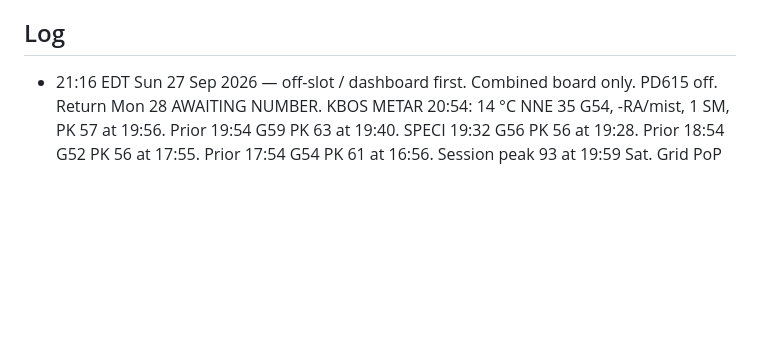
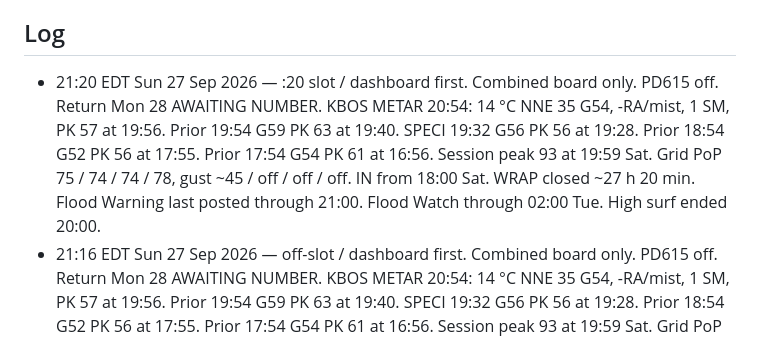
Before and after one commit to charlie-kilo13/pd615-ticker, a Markdown page: DASHBOARD.md, the part around one of its changes. Rendered like a GitHub page; blank space fills up the shorter version.

Commit message:
21:20 EDT Sun :20 slot — combined board, PD615 off, METAR 20:54

```diff
--- a/DASHBOARD.md
+++ b/DASHBOARD.md
@@ -26,6 +26,7 @@ NWS hourly: https://forecast.weather.gov/MapClick.php?lat=42.2903&lon=-71.0711&F
 NWS AFD: https://forecast.weather.gov/product.php?site=BOX&issuedby=BOX&product=AFD
 
 ## Log
+- 21:20 EDT Sun 27 Sep 2026 — :20 slot / dashboard first. Combined board only. PD615 off. Return Mon 28 AWAITING NUMBER. KBOS METAR 20:54: 14 °C NNE 35 G54, -RA/mist, 1 SM, PK 57 at 19:56. Prior 19:54 G59 PK 63 at 19:40. SPECI 19:32 G56 PK 56 at 19:28. Prior 18:54 G52 PK 56 at 17:55. Prior 17:54 G54 PK 61 at 16:56. Session peak 93 at 19:59 Sat. Grid PoP 75 / 74 / 74 / 78, gust ~45 / off / off / off. IN from 18:00 Sat. WRAP closed ~27 h 20 min. Flood Warning last posted through 21:00. Flood Watch through 02:00 Tue. High surf ended 20:00.
 - 21:16 EDT Sun 27 Sep 2026 — off-slot / dashboard first. Combined board only. PD615 off. Return Mon 28 AWAITING NUMBER. KBOS METAR 20:54: 14 °C NNE 35 G54, -RA/mist, 1 SM, PK 57 at 19:56. Prior 19:54 G59 PK 63 at 19:40. SPECI 19:32 G56 PK 56 at 19:28. Prior 18:54 G52 PK 56 at 17:55. Prior 17:54 G54 PK 61 at 16:56. Session peak 93 at 19:59 Sat. Grid PoP 75 / 74 / 74 / 78, gust ~45 / off / off / off. IN from 18:00 Sat. WRAP closed ~27 h 16 min. Flood Warning last posted through 21:00. Flood Watch through 02:00 Tue. High surf ended 20:00.
 - 20:40 EDT Sun 27 Sep 2026 — :40 slot / dashboard first. Combined board only. PD615 off. Return Mon 28 AWAITING NUMBER. KBOS METAR 19:54: 16 °C NE 32 G59, -RA/mist, 1 SM, PK 63 at 19:40. SPECI 19:32 G56 PK 56 at 19:28. Prior 18:54 G52 PK 56 at 17:55. Prior 17:54 G54 PK 61 at 16:56. Prior 16:54 G61 PK 61 at 16:49. Session peak 93 at 19:59 Sat. Grid PoP 86 / 75 / 74 / 74, gust ~48 / 45 / off / off. IN from 18:00 Sat. WRAP closed ~26 h 40 min. Flood Warning last posted through 21:00. Flood Watch through 02:00 Tue. High surf ended 20:00.
 - 20:20 EDT Sun 27 Sep 2026 — :20 slot / dashboard first. Combined board only. PD615 off. Return Mon 28 AWAITING NUMBER. KBOS METAR 19:54: 16 °C NE 32 G59, -RA/mist, 1 SM, PK 63 at 19:40. SPECI 19:32 G56 PK 56 at 19:28. Prior 18:54 G52 PK 56 at 17:55. Prior 17:54 G54 PK 61 at 16:56. Prior 16:54 G61 PK 61 at 16:49. Session peak 93 at 19:59 Sat. Grid PoP 86 / 75 / 74 / 74, gust ~48 / 44 / 43 / 41. IN from 18:00 Sat. WRAP closed ~26 h 20 min. Flood Warning last posted through 21:00. Flood Watch through 02:00 Tue. High surf ended 20:00.
```
Also changed, not shown: other parts of DASHBOARD.md (+3 -3 lines).
